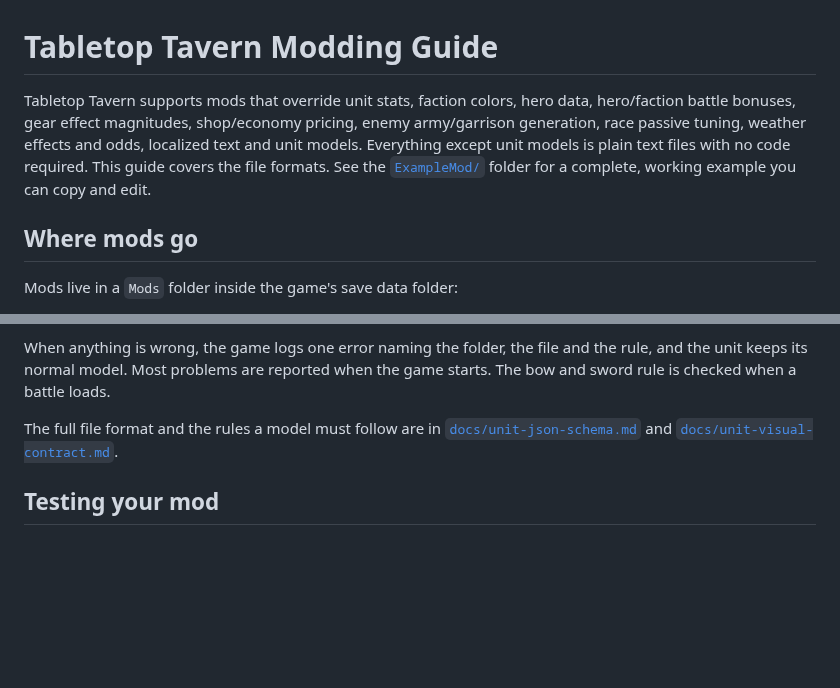
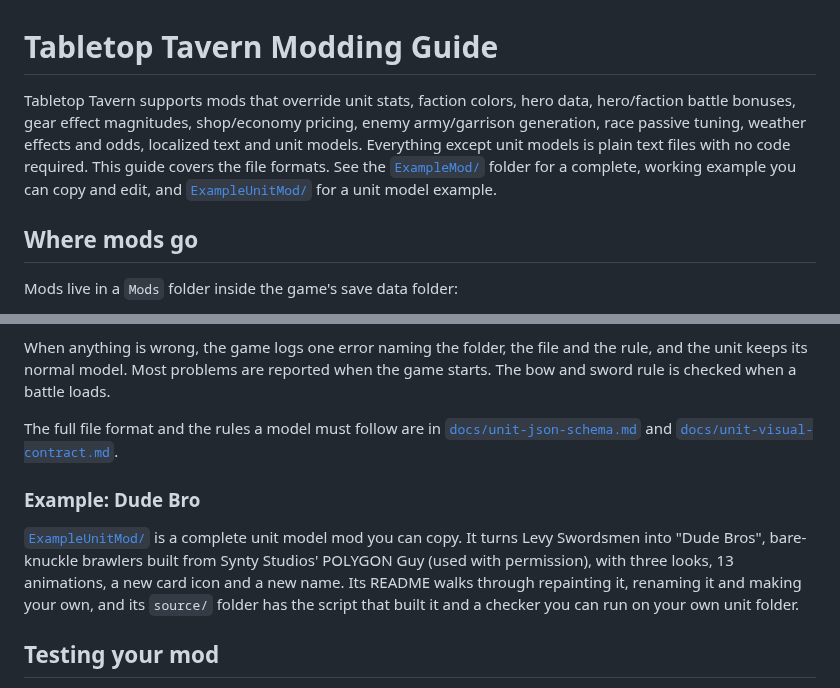
Before and after one commit to Memori-Studios/TabletopTavern-Modding-Guide, a Markdown page: README.md, 2 parts joined by grey strips. Drawn GitHub-style; blank space fills up the shorter version.

```diff
--- a/README.md
+++ b/README.md
@@ -1,6 +1,6 @@
 # Tabletop Tavern Modding Guide
 
-Tabletop Tavern supports mods that override unit stats, faction colors, hero data, hero/faction battle bonuses, gear effect magnitudes, shop/economy pricing, enemy army/garrison generation, race passive tuning, weather effects and odds, localized text and unit models. Everything except unit models is plain text files with no code required. This guide covers the file formats. See the [`ExampleMod/`](ExampleMod/) folder for a complete, working example you can copy and edit.
+Tabletop Tavern supports mods that override unit stats, faction colors, hero data, hero/faction battle bonuses, gear effect magnitudes, shop/economy pricing, enemy army/garrison generation, race passive tuning, weather effects and odds, localized text and unit models. Everything except unit models is plain text files with no code required. This guide covers the file formats. See the [`ExampleMod/`](ExampleMod/) folder for a complete, working example you can copy and edit, and [`ExampleUnitMod/`](ExampleUnitMod/) for a unit model example.
 
 ## Where mods go
 
@@ -724,6 +724,13 @@ normal model. Most problems are reported when the game starts. The bow and sword
 The full file format and the rules a model must follow are in [`docs/unit-json-schema.md`](docs/unit-json-schema.md)
 and [`docs/unit-visual-contract.md`](docs/unit-visual-contract.md).
 
+### Example: Dude Bro
+
+[`ExampleUnitMod/`](ExampleUnitMod/) is a complete unit model mod you can copy. It turns Levy Swordsmen into "Dude
+Bros", bare-knuckle brawlers built from Synty Studios' POLYGON Guy (used with permission), with three looks, 13
+animations, a new card icon and a new name. Its README walks through repainting it, renaming it and making your own,
+and its `source/` folder has the script that built it and a checker you can run on your own unit folder.
+
 ## Testing your mod
 
 1. Put your mod folder in `Mods/` as described above.
```
Also changed, not shown: ExampleUnitMod/README.md (added, +280 -0 lines), README(CN).md (+5 -1 lines), ExampleUnitMod/preview.png (added), 13 other files.
